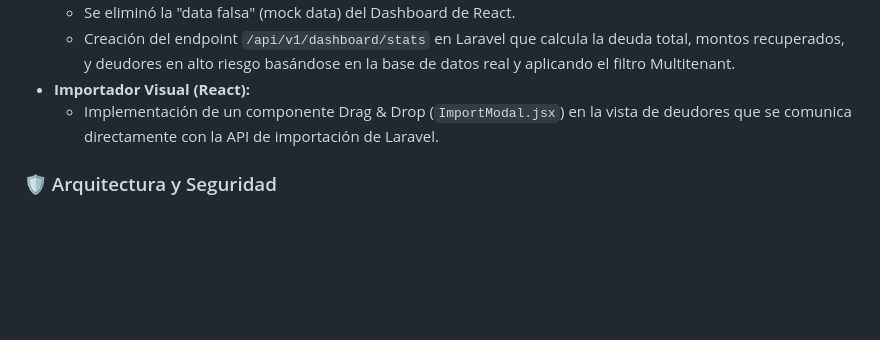
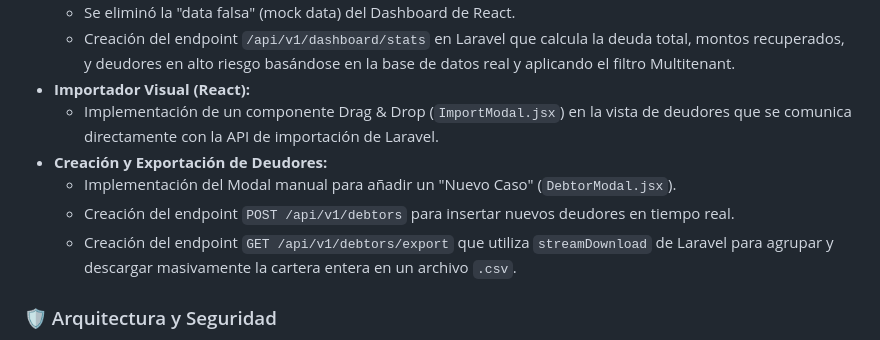
Before and after one commit to bccarrillo/pr-cobranza, a Markdown page: docs/changelog.md, the part around the change. Drawn GitHub-style; blank space fills up the shorter version.

```diff
--- a/docs/changelog.md
+++ b/docs/changelog.md
@@ -16,6 +16,10 @@ Este documento mantiene un registro histórico de las funcionalidades implementa
   - Creación del endpoint `/api/v1/dashboard/stats` en Laravel que calcula la deuda total, montos recuperados, y deudores en alto riesgo basándose en la base de datos real y aplicando el filtro Multitenant.
 - **Importador Visual (React):**
   - Implementación de un componente Drag & Drop (`ImportModal.jsx`) en la vista de deudores que se comunica directamente con la API de importación de Laravel.
+- **Creación y Exportación de Deudores:**
+  - Implementación del Modal manual para añadir un "Nuevo Caso" (`DebtorModal.jsx`).
+  - Creación del endpoint `POST /api/v1/debtors` para insertar nuevos deudores en tiempo real.
+  - Creación del endpoint `GET /api/v1/debtors/export` que utiliza `streamDownload` de Laravel para agrupar y descargar masivamente la cartera entera en un archivo `.csv`.
 
 ### 🛡️ Arquitectura y Seguridad
 - **Autenticación Machine-to-Machine (M2M) para el Agente IA:**
```
